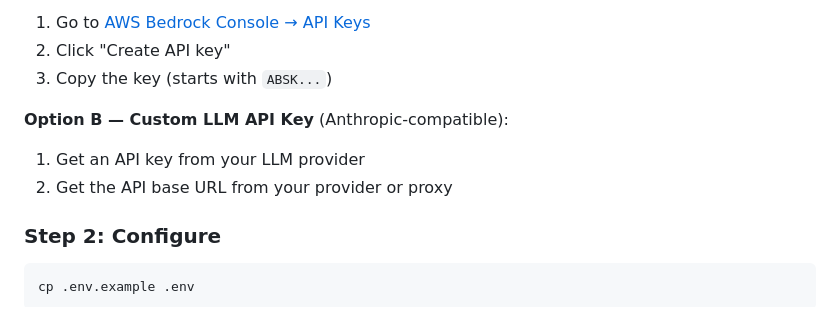
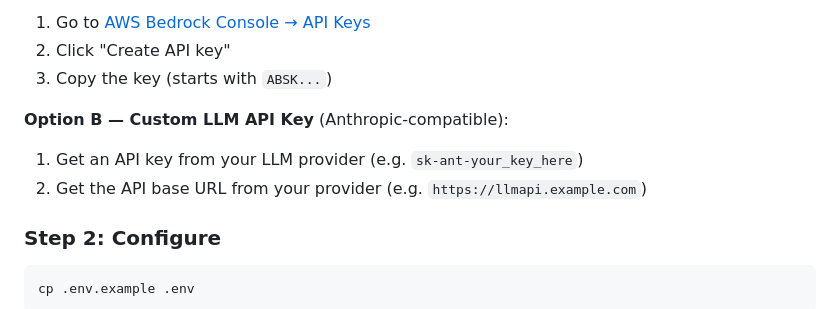
Before and after one commit to aws300/a2a-scaffold, a Markdown page: README.md, the part around the change. Drawn GitHub-style.

Commit message:
docs: add inline examples to Option B

```diff
--- a/README.md
+++ b/README.md
@@ -14,8 +14,8 @@ Choose **one** of the following:
 3. Copy the key (starts with `ABSK...`)
 
 **Option B — Custom LLM API Key** (Anthropic-compatible):
-1. Get an API key from your LLM provider
-2. Get the API base URL from your provider or proxy
+1. Get an API key from your LLM provider (e.g. `sk-ant-your_key_here`)
+2. Get the API base URL from your provider (e.g. `https://llmapi.example.com`)
 
 ### Step 2: Configure
 
```
